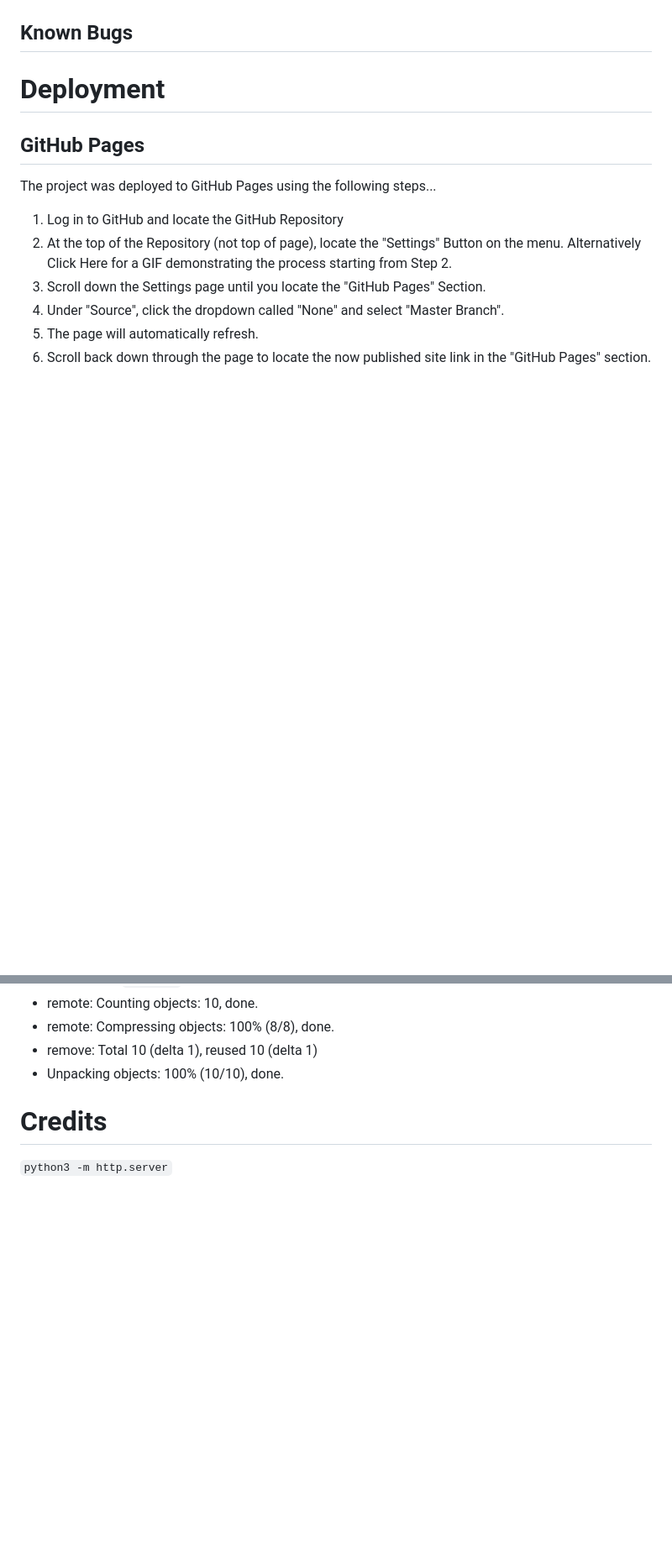
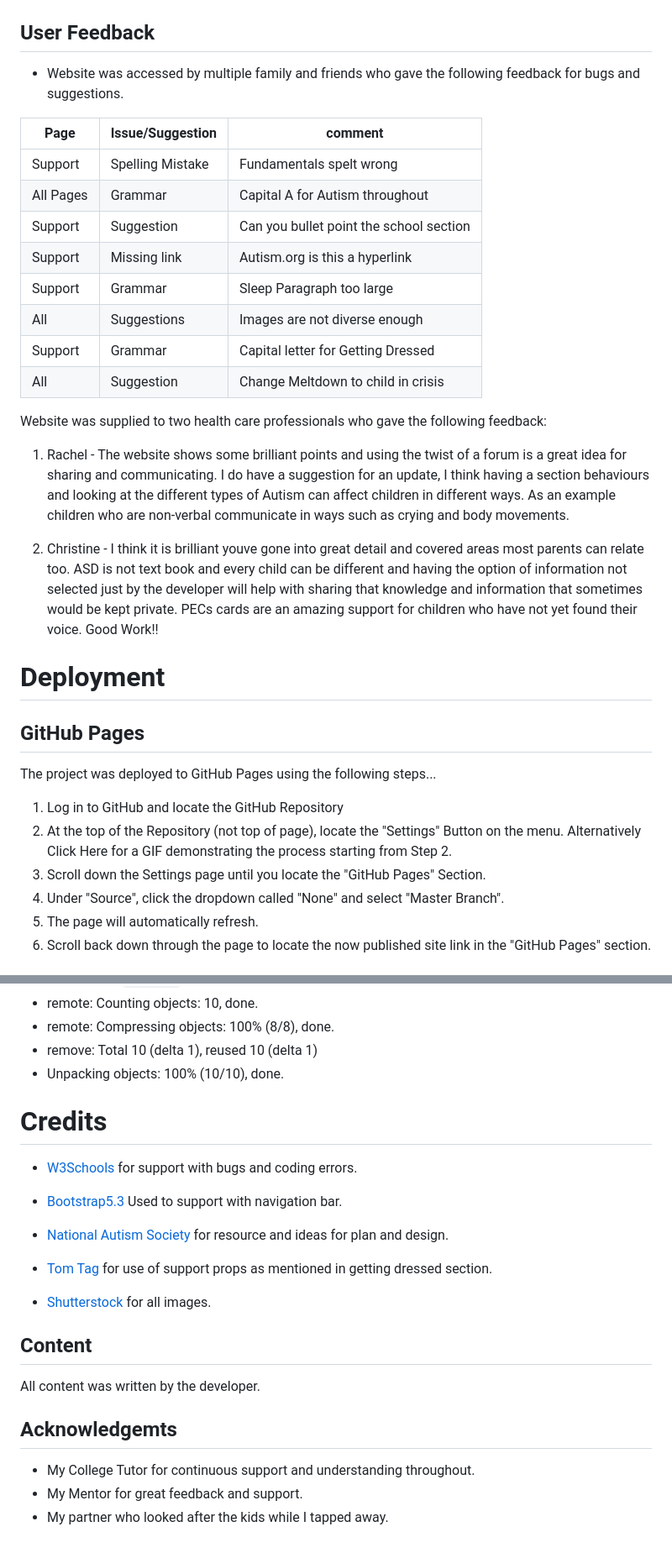
Before and after one commit to Nick8735/Autism-Project, a Markdown page: README.md, 2 parts joined by grey strips. Shown at 84% size. GitHub-like rendering; blank space fills up the shorter version.

Commit message:
Completion of readme file

```diff
--- a/README.md
+++ b/README.md
@@ -162,8 +162,28 @@ Errors were for not using the correct values for 3 CSS elements.
 
 ![Contact Page](asset/Images/readme-images/lighthouse-contact.png)
 
-## Known Bugs
+## User Feedback
 
+* Website was accessed by multiple family and friends who gave the following feedback for bugs and suggestions.
+
+| Page      | Issue/Suggestion | comment                                 |
+|-----------|------------------|-----------------------------------------|
+| Support   | Spelling Mistake | Fundamentals spelt wrong                |
+| All Pages | Grammar          | Capital A for Autism throughout         |
+| Support   | Suggestion       | Can you bullet point the school section |
+| Support   | Missing link     | Autism.org is this a hyperlink          |
+| Support   | Grammar          | Sleep Paragraph too large               |
+| All       | Suggestions      | Images are not diverse enough           |
+| Support   | Grammar          | Capital letter for Getting Dressed      |
+| All       | Suggestion       | Change Meltdown to child in crisis      |
+
+
+
+Website was supplied to two health care professionals who gave the following feedback:
+
+1. Rachel - The website shows some brilliant points and using the twist of a forum is a great idea for sharing and communicating. I do have a suggestion for an update, I think having a section behaviours and looking at the different types of Autism can affect children in different ways. As an example children who are non-verbal communicate in ways such as crying and body movements.
+
+2. Christine - I think it is brilliant youve gone into great detail and covered areas most parents can relate too. ASD is not text book and every child can be different and having the option of information not selected just by the developer will help with sharing that knowledge and information that sometimes would be kept private. PECs cards are an amazing support for children who have not yet found their voice. Good Work!!
 
 # Deployment
 
@@ -214,8 +234,21 @@ $ git clone https://github.com/Nick8735/Autism-Project
 
 # Credits
 
+* [W3Schools](https://www.w3schools.com/) for support with bugs and coding errors.
 
+* [Bootstrap5.3](https://getbootstrap.com/) Used to support with navigation bar.
 
+* [National Autism Society](https://www.autism.org.uk/) for resource and ideas for plan and design.
 
+* [Tom Tag](https://orkidideas.com/) for use of support props as mentioned in getting dressed section.
 
-`python3 -m http.server`
+* [Shutterstock](https://www.shutterstock.com/) for all images.
+
+## Content
+
+All content was written by the developer.
+
+## Acknowledgemts
+* My College Tutor for continuous support and understanding throughout.
+* My Mentor for great feedback and support.
+* My partner who looked after the kids while I tapped away.
```
Also changed, not shown: other parts of README.md (+1 -1 lines).
